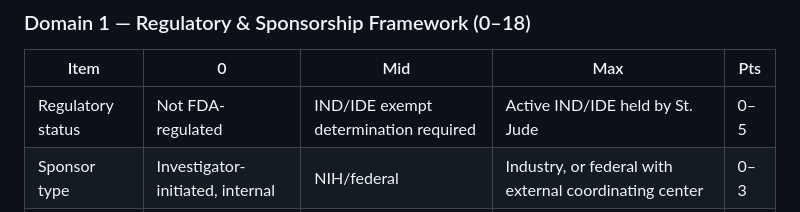
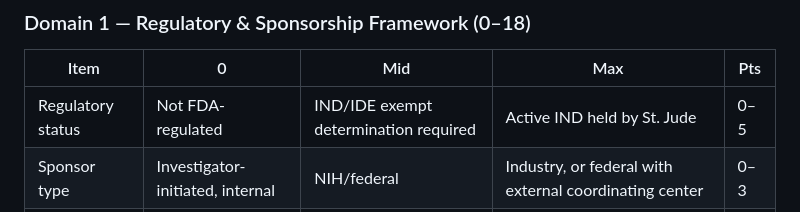
Before and after one commit to jhodges38104/hem-protocol-scoring-tool, a Markdown page: docs/rubric.md, the part around the change. GitHub-like rendering.

Commit message:
Update rubric.md
Signed-off-by: jhodges38104 <110932893+jhodges38104@users.noreply.github.com>

```diff
--- a/docs/rubric.md
+++ b/docs/rubric.md
@@ -32,7 +32,7 @@ Score each item once. Anchors are given for the low and high end of each item's
 
 | Item | 0 | Mid | Max | Pts |
 |---|---|---|---|---|
-| Regulatory status | Not FDA-regulated | IND/IDE exempt determination required | Active IND/IDE held by St. Jude | 0–5 |
+| Regulatory status | Not FDA-regulated | IND/IDE exempt determination required | Active IND held by St. Jude | 0–5 |
 | Sponsor type | Investigator-initiated, internal | NIH/federal | Industry, or federal with external coordinating center | 0–3 |
 | Site role | Single-site | Participating site, multi-site | Coordinating center for multi-site | 0–5 |
 | Oversight bodies | IRB only | + DSMB or independent monitor | + external audit/inspection readiness obligations | 0–3 |
```
